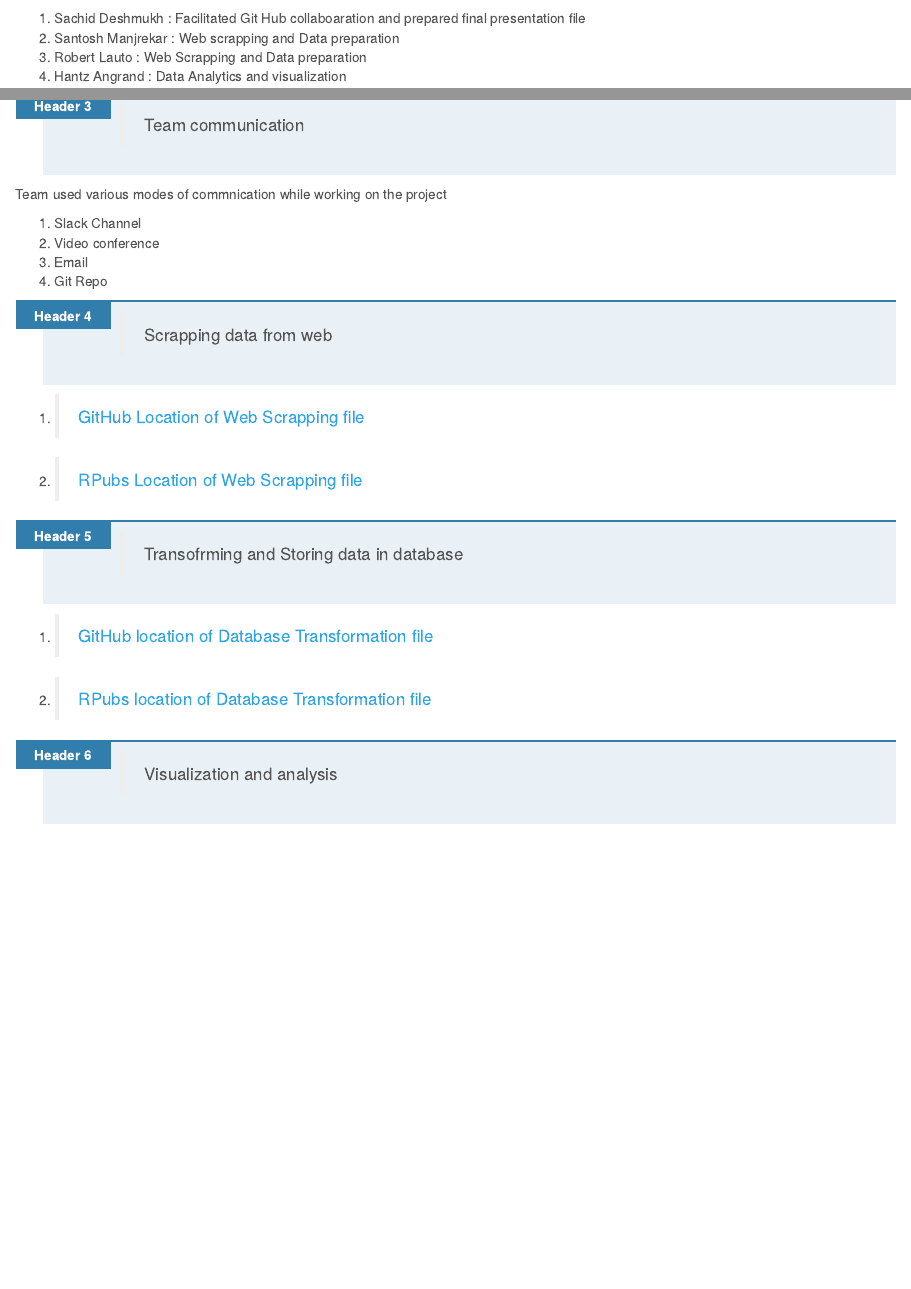
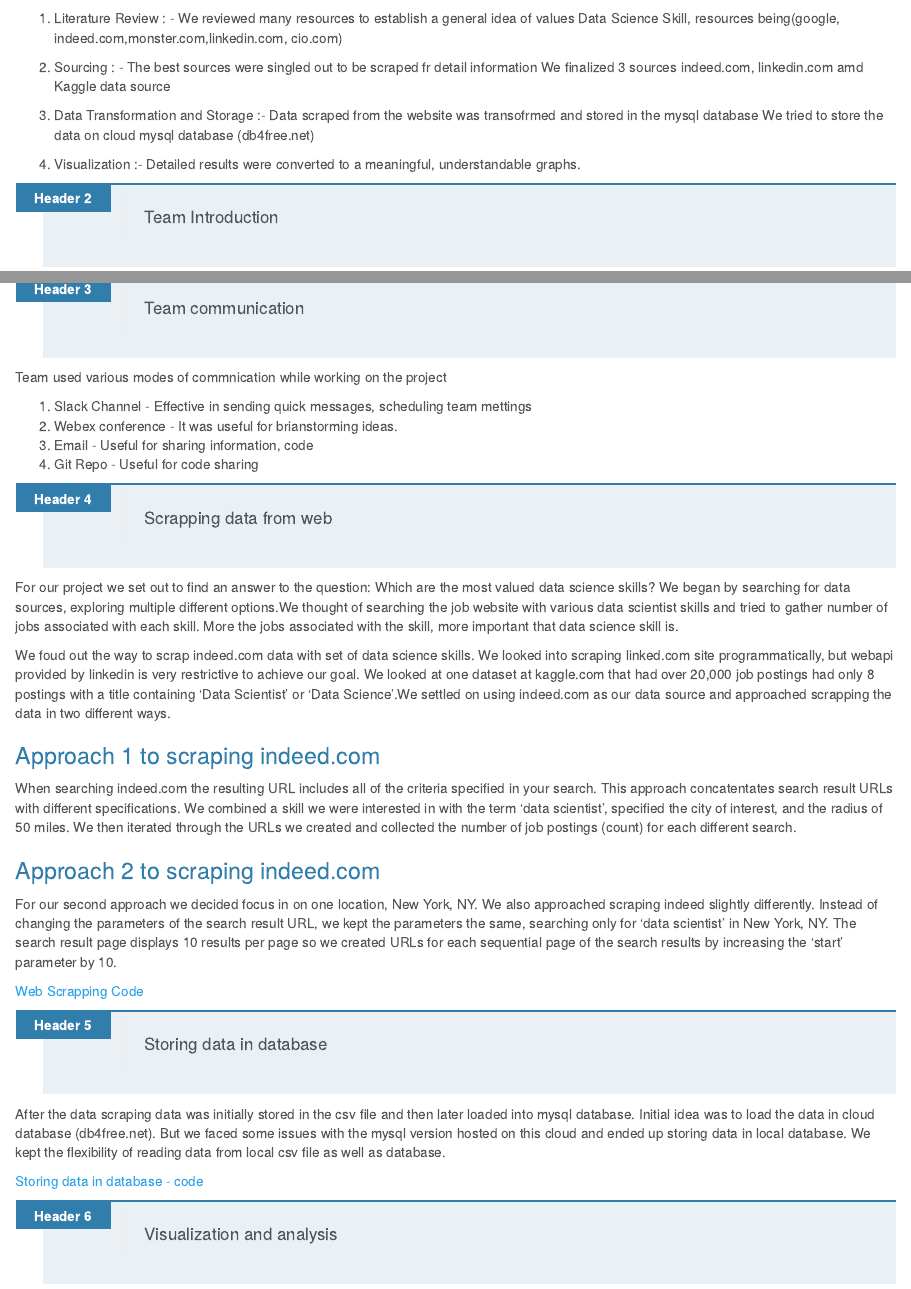
Before and after one commit to mlforsachid/Data607-Project3, an R Markdown document (FinalSubmission/Data607Project3_FinalPresentation.rmd): the page in a window 1100 px wide, from 1210 px down before the commit and from 220 px down after it, and a second part further down, joined at a grey line. Rendered offline with R 4.5, knitr and Pandoc, with nearby package versions; both versions are drawn in the output format of the newer one.

Commit message:
Add files via upload

```diff
--- a/FinalSubmission/Data607Project3_FinalPresentation.rmd
+++ b/FinalSubmission/Data607Project3_FinalPresentation.rmd
@@ -1,13 +1,13 @@
 ---
 title: "Data-607 Project-3 Final Presentation"
 output:
-  pdf_document: default
   html_document:
     css: ./lab.css
     highlight: pygments
     theme: cerulean
+  pdf_document: default
   word_document: default
 ---
 ##---------------------------------------------------------------------------
 
-###**Author Names :** Sachid Deshmukh, Robert Lauto, Santosh Manjrekar, Hantz Angrand
+###**Author Names :**
@@ -17,12 +19,19 @@ output:
-* > [GitHub Location of Web Scrapping file](https://github.com/mlforsachid/Data607-Project3/blob/master/FinalSubmission/project3_web_scraping.Rmd)
-* > [GitHub Location of Data Analytics file](https://github.com/mlforsachid/Data607-Project3/blob/master/FinalSubmission/Data_607_Analytics.Rmd)
-* > [GitHub location of Database Transformation file](https://github.com/mlforsachid/Data607-Project3/blob/master/FinalSubmission/Data607-project3-storedata.RMD)
-* > [GitHub location of Final Presentation file](https://github.com/mlforsachid/Data607-Project3/blob/master/FinalSubmission/Data607Project3_FinalPresentation.rmd)
-* > [RPubs Location of Web Scrapping file](http://rpubs.com/rlauto/DATA607_project3_web_scraping)
-* > [RPubs Location of Data Analytics file](http://rpubs.com/hangrand/434343)
-* > [RPubs location of Database Transformation file](http://rpubs.com/santoshmanjrekar/434339)
-* > [RPubs location of Final Presentation file](http://rpubs.com/sachid/Data607-Project3-FinalPresentation)
-
-##---------------------------------------------------------------------------
 
 1. > Approach
+
+* Literature Review : -
+  We reviewed many resources to establish a general idea of values Data Science Skill, resources being(google, indeed.com,monster.com,linkedin.com, cio.com)
+
+* Sourcing : -
+  The best sources were singled out to be scraped fr detail information
+  We finalized 3 sources indeed.com, linkedin.com amd Kaggle data source
+
+* Data Transformation and Storage :-
+  Data scraped from the website was transofrmed and stored in the mysql database
+  We tried to store the data on cloud mysql database (db4free.net)
+
+* Visualization :-
+  Detailed results were converted to a meaningful, understandable graphs.
+
+
+2. > Team Introduction
@@ -43,33 +57,40 @@ All the credit goes to the team work for the success of this project. We went th
     + Accountability of weak areas : Everyone realized that one member's weakness can be other's strength.
 
 
-2. > Team Introduction
-
-* Sachid Deshmukh : Facilitated Git Hub collaboaration and prepared final presentation file
-* Santosh Manjrekar : Web scrapping and Data preparation
-* Robert Lauto : Web Scrapping and Data preparation
-* Hantz Angrand : Data Analytics and visualization
-
 3. > Team communication
 
 Team used various modes of commnication while working on the project
 
-* Slack Channel
-* Video conference
-* Email
-* Git Repo
+* Slack Channel - Effective in sending quick messages, scheduling team mettings
+* Webex conference - It was useful for brianstorming ideas.
+* Email - Useful for sharing information, code
+* Git Repo - Useful for code sharing
 
 4. > Scrapping data from web
 
-* > [GitHub Location of Web Scrapping file](https://github.com/mlforsachid/Data607-Project3/blob/master/FinalSubmission/project3_web_scraping.Rmd)
+For our project we set out to find an answer to the question: Which are the most valued data science skills? We began by searching for data sources, exploring multiple different options.We thought of searching the job website with various data scientist skills and tried
+to gather number of jobs associated with each skill. More the jobs associated with the skill, more important that data science skill is.
 
-* > [RPubs Location of Web Scrapping file](http://rpubs.com/rlauto/DATA607_project3_web_scraping)
+We foud out the way to scrap indeed.com data with set of data science skills. We looked into scraping linked.com site programmatically, but webapi provided by linkedin is very restrictive to achieve our goal. We looked at one dataset at kaggle.com that had over 20,000 job postings had only 8 postings with a title containing 'Data Scientist' or 'Data Science'.We settled on using indeed.com as our data source and approached scrapping the data in two different ways.
 
-5. > Transofrming and Storing data in database
+### Approach 1 to scraping indeed.com
+When searching indeed.com the resulting URL includes all of the criteria specified in your search. This approach concatentates search result URLs with different specifications. We combined a skill we were interested in with the term 'data scientist', specified the city of interest, and the radius of 50 miles. We then iterated through the URLs we created and collected the number of job postings (count) for each different search.
 
-* > [GitHub location of Database Transformation file](https://github.com/mlforsachid/Data607-Project3/blob/master/FinalSubmission/Data607-project3-storedata.RMD)
+### Approach 2 to scraping indeed.com
+For our second approach we decided focus in on one location, New York, NY. We also approached scraping indeed slightly differently. Instead of changing the parameters of the search result URL, we kept the parameters the same, searching only for 'data scientist' in New York, NY. The search result page displays 10 results per page so we created URLs for each sequential page of the search results by increasing the 'start' parameter by 10.
 
-* > [RPubs location of Database Transformation file](http://rpubs.com/santoshmanjrekar/434339)
+
+[Web Scrapping Code](http://rpubs.com/rlauto/DATA607_project3_web_scraping)
+
+
+5. > Storing data in database
+
+After the data scraping data was initially stored in the csv file and then later loaded into mysql database.
+Initial idea was to load the data in cloud database (db4free.net). But we faced some issues with the mysql version hosted on this
+cloud and ended up storing data in local database. We kept the flexibility of reading data from local csv file as well as database.
+
+
+[Storing data in database - code](http://rpubs.com/santoshmanjrekar/434339)
 
 
 6. > Visualization and analysis
```
Also changed, not shown: FinalSubmission/Data607Project3_FinalPresentation.rmd (27 more changed lines).
